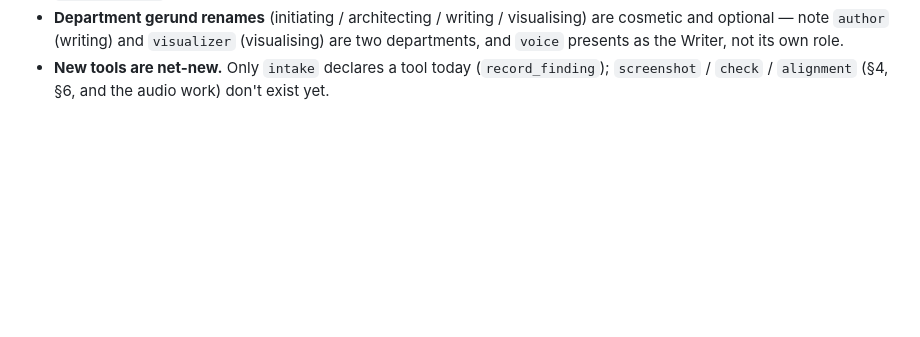
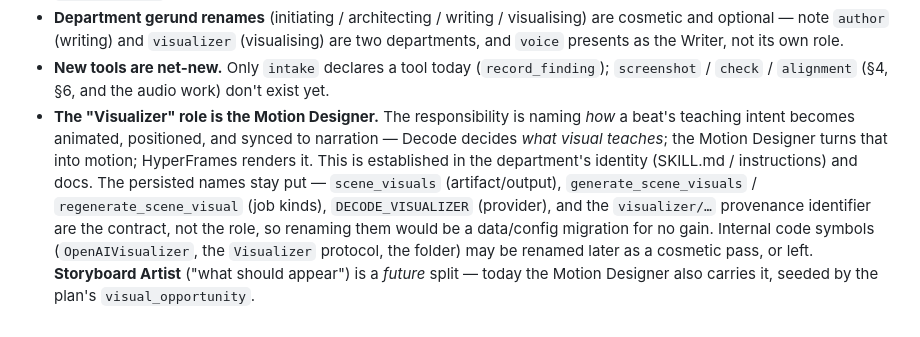
Before and after one commit to CodeWithMoin/decode, a Markdown page: AGENT-GRAPH.md, the part around the change. Drawn GitHub-style; blank space fills up the shorter version.

Commit message:
refactor: establish "Motion Designer" as the Visualizer's internal role
The user-facing name was already "Motion Designer" (crew_role / crew.ts). This
names the responsibility internally too: the department's SKILL.md + instructions
now say Motion Designer and scope it to *how* a beat's teaching intent becomes
animated, positioned, and synced to narration (Decode decides what teaches;
HyperFrames renders).

Persisted contract untouched — scene_visuals (artifact), generate_scene_visuals /
regenerate_scene_visual (job kinds), DECODE_VISUALIZER (provider), and the
visualizer/<v> provenance identifier stay; renaming them would be a data/config
migration for no gain. AGENT-GRAPH §10 records the naming policy, the code-symbol
rename as an optional later pass, and that a distinct Storyboard Artist is a
future split. 117 tests pass.

```diff
--- a/AGENT-GRAPH.md
+++ b/AGENT-GRAPH.md
@@ -278,3 +278,15 @@ Checked against the code and confirmed, so the migration builds on them:
   own role.
 - **New tools are net-new.** Only `intake` declares a tool today (`record_finding`);
   `screenshot` / `check` / `alignment` (§4, §6, and the audio work) don't exist yet.
+- **The "Visualizer" role is the Motion Designer.** The responsibility is naming
+  *how* a beat's teaching intent becomes animated, positioned, and synced to
+  narration — Decode decides *what visual teaches*; the Motion Designer turns that
+  into motion; HyperFrames renders it. This is established in the department's
+  identity (SKILL.md / instructions) and docs. The persisted names stay put —
+  `scene_visuals` (artifact/output), `generate_scene_visuals` / `regenerate_scene_visual`
+  (job kinds), `DECODE_VISUALIZER` (provider), and the `visualizer/…` provenance
+  identifier are the contract, not the role, so renaming them would be a data/config
+  migration for no gain. Internal code symbols (`OpenAIVisualizer`, the `Visualizer`
+  protocol, the folder) may be renamed later as a cosmetic pass, or left.
+  **Storyboard Artist** ("what should appear") is a *future* split — today the
+  Motion Designer also carries it, seeded by the plan's `visual_opportunity`.
```
Also changed, not shown: 2 other files.
